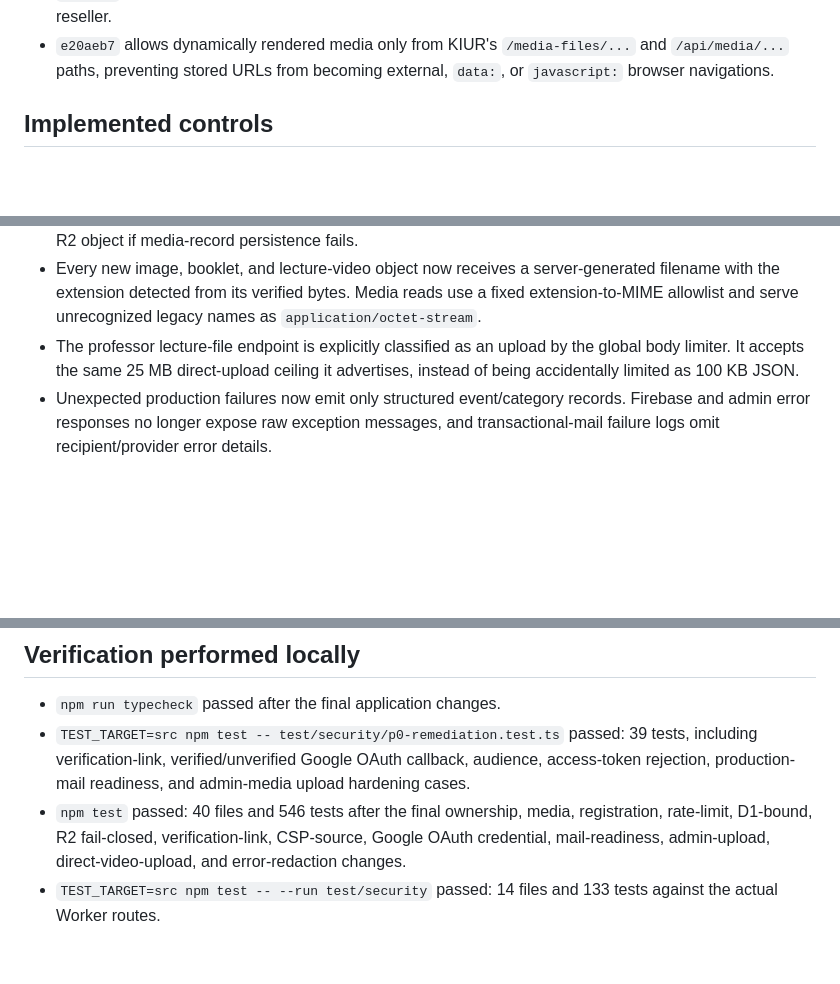
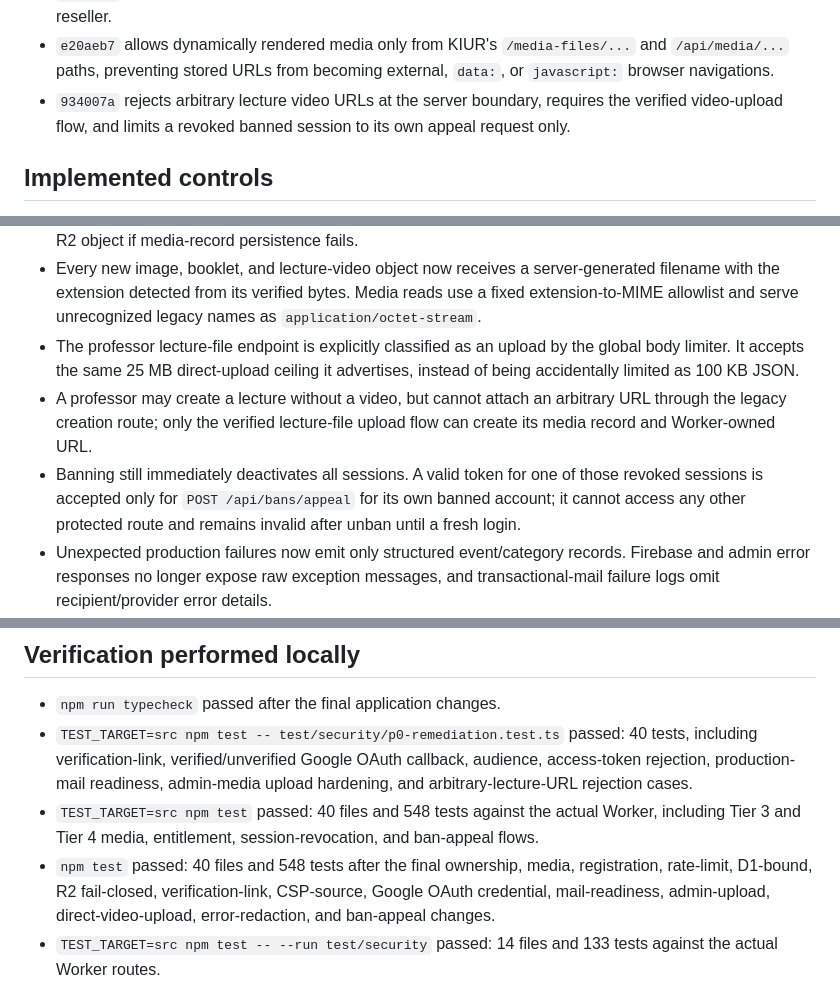
Before and after one commit to hussein2004810-wq/kiur-99, a Markdown page: SECURITY_REMEDIATION_DELIVERY.md, 3 parts joined by grey strips. GitHub-like rendering; blank space fills up the shorter version.

Commit message:
docs(security): record Worker integration coverage

```diff
--- a/SECURITY_REMEDIATION_DELIVERY.md
+++ b/SECURITY_REMEDIATION_DELIVERY.md
@@ -29,6 +29,7 @@ Status: local remediation complete for the implemented Worker code.  Nothing in
 - `9949443` redacts unexpected server, mail-provider, Firebase, and admin-mutation failures from production responses and logs.
 - `e033245` removes reseller self-minting: only an admin allocation may assign idle activation-code stock to a reseller.
 - `e20aeb7` allows dynamically rendered media only from KIUR's `/media-files/...` and `/api/media/...` paths, preventing stored URLs from becoming external, `data:`, or `javascript:` browser navigations.
+- `934007a` rejects arbitrary lecture video URLs at the server boundary, requires the verified video-upload flow, and limits a revoked banned session to its own appeal request only.
 
 ## Implemented controls
 
@@ -43,6 +44,8 @@ Status: local remediation complete for the implemented Worker code.  Nothing in
 - Admin media uploads now fail closed before body parsing when R2 is absent, verify magic bytes rather than trusting the declared filename or MIME type, generate server-owned object names, and remove the R2 object if media-record persistence fails.
 - Every new image, booklet, and lecture-video object now receives a server-generated filename with the extension detected from its verified bytes.  Media reads use a fixed extension-to-MIME allowlist and serve unrecognized legacy names as `application/octet-stream`.
 - The professor lecture-file endpoint is explicitly classified as an upload by the global body limiter.  It accepts the same 25 MB direct-upload ceiling it advertises, instead of being accidentally limited as 100 KB JSON.
+- A professor may create a lecture without a video, but cannot attach an arbitrary URL through the legacy creation route; only the verified lecture-file upload flow can create its media record and Worker-owned URL.
+- Banning still immediately deactivates all sessions.  A valid token for one of those revoked sessions is accepted only for `POST /api/bans/appeal` for its own banned account; it cannot access any other protected route and remains invalid after unban until a fresh login.
 - Unexpected production failures now emit only structured event/category records.  Firebase and admin error responses no longer expose raw exception messages, and transactional-mail failure logs omit recipient/provider error details.
 - Resellers can sell only their assigned codes.  The administrator's allocation endpoint validates the target and requested count, writes each allocation in one D1 batch, and records the allocation; self-generation endpoints now reject with 403.
 - Both static SPA documents escape persisted academic/profile/question text at their `innerHTML` rendering boundaries; regression coverage reads the served documents directly.
@@ -56,8 +59,9 @@ Status: local remediation complete for the implemented Worker code.  Nothing in
 ## Verification performed locally
 
 - `npm run typecheck` passed after the final application changes.
-- `TEST_TARGET=src npm test -- test/security/p0-remediation.test.ts` passed: 39 tests, including verification-link, verified/unverified Google OAuth callback, audience, access-token rejection, production-mail readiness, and admin-media upload hardening cases.
-- `npm test` passed: 40 files and 546 tests after the final ownership, media, registration, rate-limit, D1-bound, R2 fail-closed, verification-link, CSP-source, Google OAuth credential, mail-readiness, admin-upload, direct-video-upload, and error-redaction changes.
+- `TEST_TARGET=src npm test -- test/security/p0-remediation.test.ts` passed: 40 tests, including verification-link, verified/unverified Google OAuth callback, audience, access-token rejection, production-mail readiness, admin-media upload hardening, and arbitrary-lecture-URL rejection cases.
+- `TEST_TARGET=src npm test` passed: 40 files and 548 tests against the actual Worker, including Tier 3 and Tier 4 media, entitlement, session-revocation, and ban-appeal flows.
+- `npm test` passed: 40 files and 548 tests after the final ownership, media, registration, rate-limit, D1-bound, R2 fail-closed, verification-link, CSP-source, Google OAuth credential, mail-readiness, admin-upload, direct-video-upload, error-redaction, and ban-appeal changes.
 - `TEST_TARGET=src npm test -- --run test/security` passed: 14 files and 133 tests against the actual Worker routes.
 - The scripts embedded in both served SPA documents were parsed after the URL-allowlist change; dynamic media URL regressions are covered by the P0 source-level test.
 - `npm run build` passed as a Wrangler dry run; it did not deploy.
```
